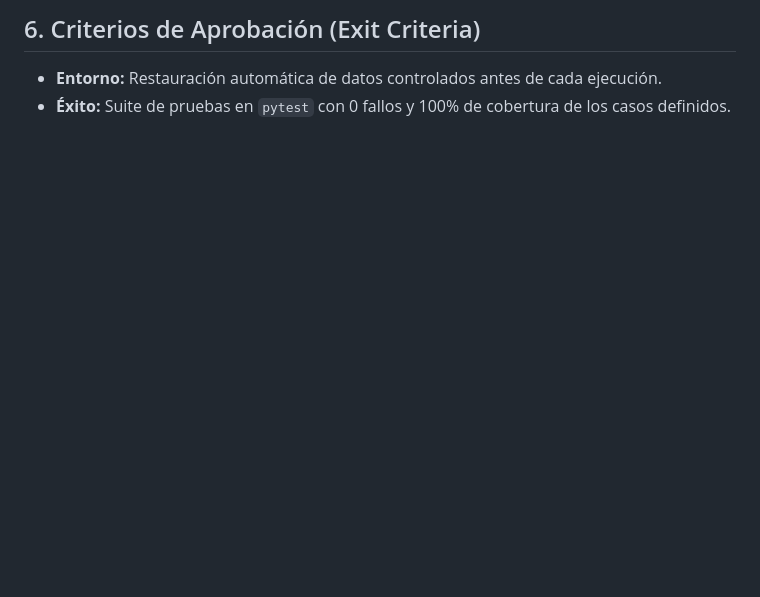
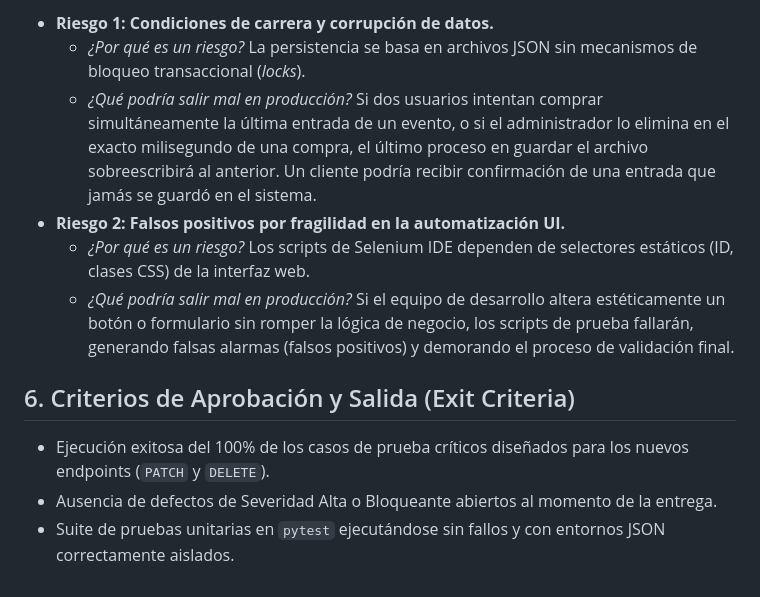
Before and after one commit to LuchoFatto/TP-Testing, a Markdown page: QA.md, the part around one of its changes. Rendered like a GitHub page; blank space fills up the shorter version.

```diff
--- a/QA.md
+++ b/QA.md
@@ -60,4 +46,12 @@ Se emplearán técnicas de **Caja Blanca** (acceso a código) y **Caja Negra** (
 
-## 6. Criterios de Aprobación (Exit Criteria)
-* **Entorno:** Restauración automática de datos controlados antes de cada ejecución.
-* **Éxito:** Suite de pruebas en `pytest` con 0 fallos y 100% de cobertura de los casos definidos.
+* **Riesgo 1: Condiciones de carrera y corrupción de datos.**
+  * *¿Por qué es un riesgo?* La persistencia se basa en archivos JSON sin mecanismos de bloqueo transaccional (*locks*).
+  * *¿Qué podría salir mal en producción?* Si dos usuarios intentan comprar simultáneamente la última entrada de un evento, o si el administrador lo elimina en el exacto milisegundo de una compra, el último proceso en guardar el archivo sobreescribirá al anterior. Un cliente podría recibir confirmación de una entrada que jamás se guardó en el sistema.
+* **Riesgo 2: Falsos positivos por fragilidad en la automatización UI.**
+  * *¿Por qué es un riesgo?* Los scripts de Selenium IDE dependen de selectores estáticos (ID, clases CSS) de la interfaz web.
+  * *¿Qué podría salir mal en producción?* Si el equipo de desarrollo altera estéticamente un botón o formulario sin romper la lógica de negocio, los scripts de prueba fallarán, generando falsas alarmas (falsos positivos) y demorando el proceso de validación final.
+
+## 6. Criterios de Aprobación y Salida (Exit Criteria)
+* Ejecución exitosa del 100% de los casos de prueba críticos diseñados para los nuevos endpoints (`PATCH` y `DELETE`).
+* Ausencia de defectos de Severidad Alta o Bloqueante abiertos al momento de la entrega.
+* Suite de pruebas unitarias en `pytest` ejecutándose sin fallos y con entornos JSON correctamente aislados.
```
Also changed, not shown: other parts of QA.md (+25 -39 lines).
